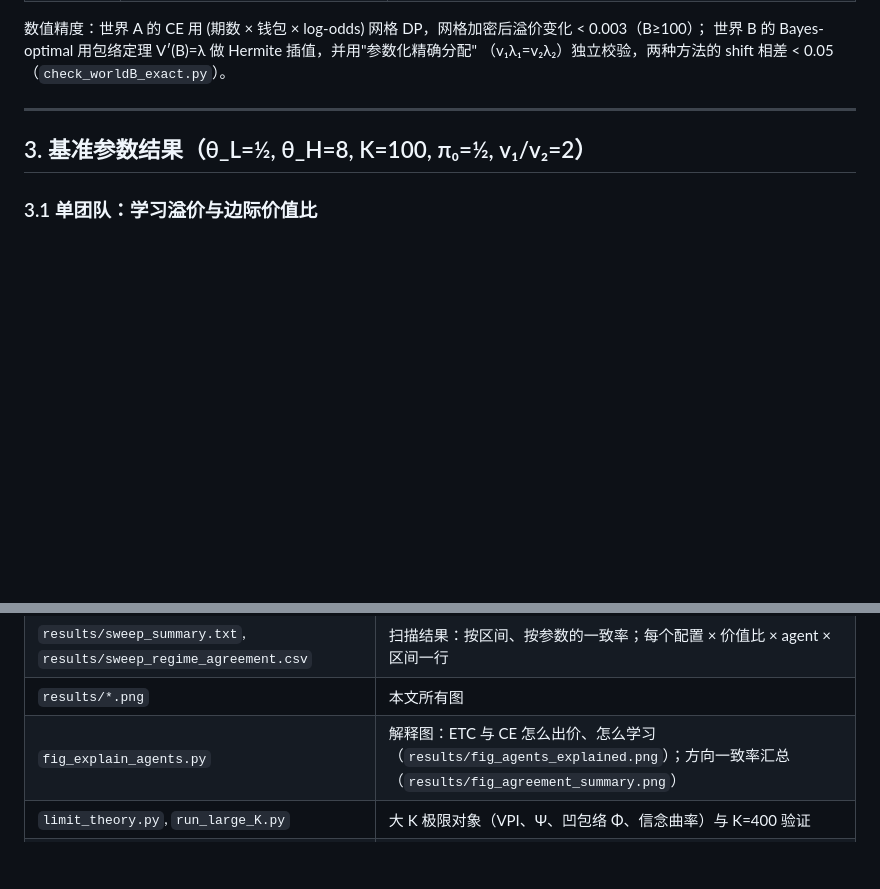
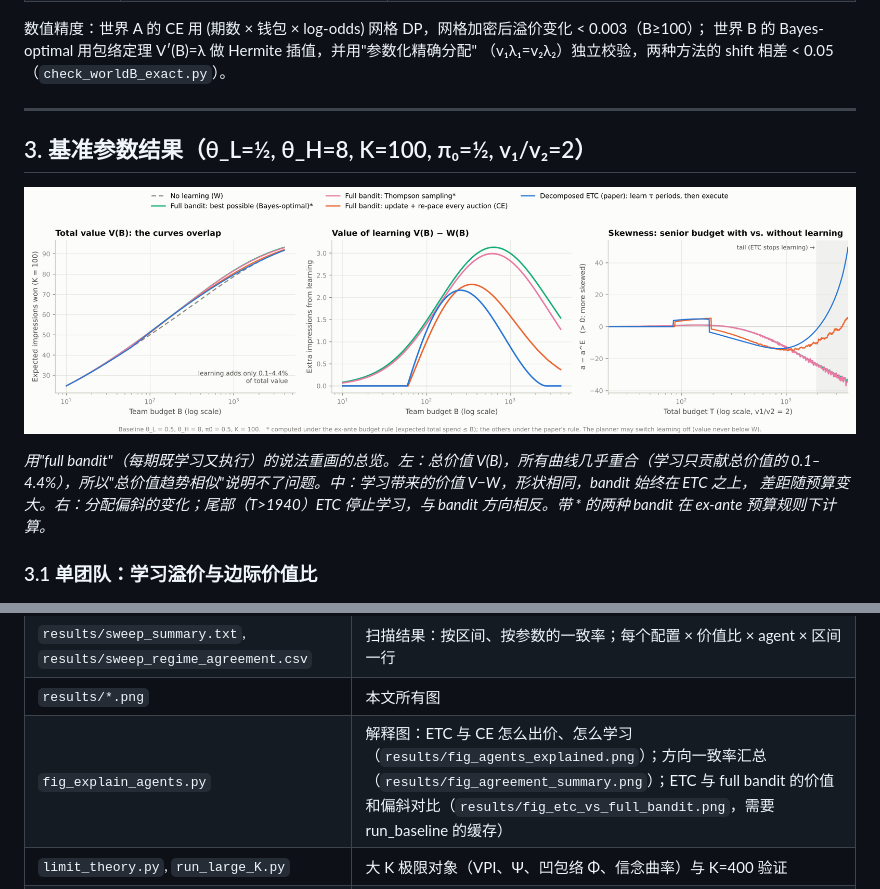
Before and after one commit to MichaelYang23/AgentCoordination, a Markdown page: bandit_check/README.md, 2 parts joined by grey strips. Drawn GitHub-style; pictures changed too: bandit_check/results/fig_etc_vs_full_bandit.png (added); blank space fills up the shorter version.

```diff
--- a/bandit_check/README.md
+++ b/bandit_check/README.md
@@ -151,6 +151,13 @@ W 在 t=0 承诺一次；ETC 承诺两次（t=0 与交接时）。这个会计
 ---
 
 ## 3. 基准参数结果（θ_L=½, θ_H=8, K=100, π₀=½, v₁/v₂=2）
+
+![ETC 与 full bandit](results/fig_etc_vs_full_bandit.png)
+
+*用"full bandit"（每期既学习又执行）的说法重画的总览。左：总价值 V(B)，所有曲线几乎重合（学习只贡献总价值的
+0.1–4.4%），所以"总价值趋势相似"说明不了问题。中：学习带来的价值 V−W，形状相同，bandit 始终在 ETC 之上，
+差距随预算变大。右：分配偏斜的变化；尾部（T>1940）ETC 停止学习，与 bandit 方向相反。带 * 的两种 bandit
+在 ex-ante 预算规则下计算。*
 
 ### 3.1 单团队：学习溢价与边际价值比
 
@@ -466,7 +473,7 @@ cd bandit_check
 | `results/baseline_*` | 基准参数：日志、shift、`baseline_summary.json`（溢价、边界、再分配价值） |
 | `results/sweep_summary.txt`, `results/sweep_regime_agreement.csv` | 扫描结果：按区间、按参数的一致率；每个配置 × 价值比 × agent × 区间一行 |
 | `results/*.png` | 本文所有图 |
-| `fig_explain_agents.py` | 解释图：ETC 与 CE 怎么出价、怎么学习（`results/fig_agents_explained.png`）；方向一致率汇总（`results/fig_agreement_summary.png`） |
+| `fig_explain_agents.py` | 解释图：ETC 与 CE 怎么出价、怎么学习（`results/fig_agents_explained.png`）；方向一致率汇总（`results/fig_agreement_summary.png`）；ETC 与 full bandit 的价值和偏斜对比（`results/fig_etc_vs_full_bandit.png`，需要 run_baseline 的缓存） |
 | `limit_theory.py`, `run_large_K.py` | 大 K 极限对象（VPI、Ψ、凹包络 Φ、信念曲率）与 K=400 验证 |
 | `results/large_K/` | 验证结果：`summary.txt`（所有阈值、收敛表、学习成本、τ*、分配切换点）与收敛图；命题与证明见 [`../theory/large_horizon_limit.pdf`](../theory/large_horizon_limit.pdf) |
 
```
Also changed, not shown: 1 other file.
